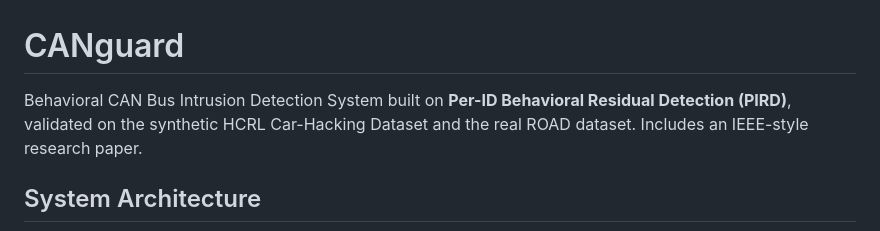
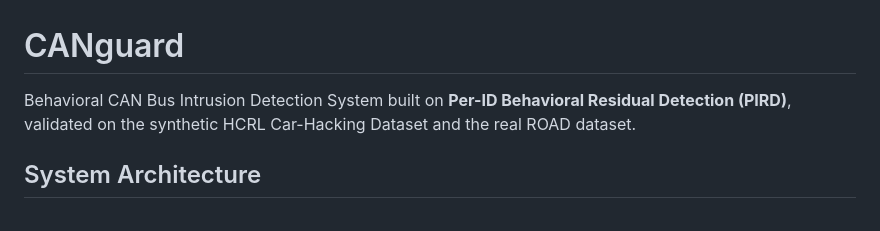
Before and after one commit to ChandanHegde07/CANguard, a Markdown page: README.md, the part around the change. Rendered like a GitHub page.

Commit message:
Update README to remove paper reference

```diff
--- a/README.md
+++ b/README.md
@@ -1,6 +1,6 @@
 # CANguard
 
-Behavioral CAN Bus Intrusion Detection System built on **Per-ID Behavioral Residual Detection (PIRD)**, validated on the synthetic HCRL Car-Hacking Dataset and the real ROAD dataset. Includes an IEEE-style research paper.
+Behavioral CAN Bus Intrusion Detection System built on **Per-ID Behavioral Residual Detection (PIRD)**, validated on the synthetic HCRL Car-Hacking Dataset and the real ROAD dataset.
 
 ## System Architecture
 
```
